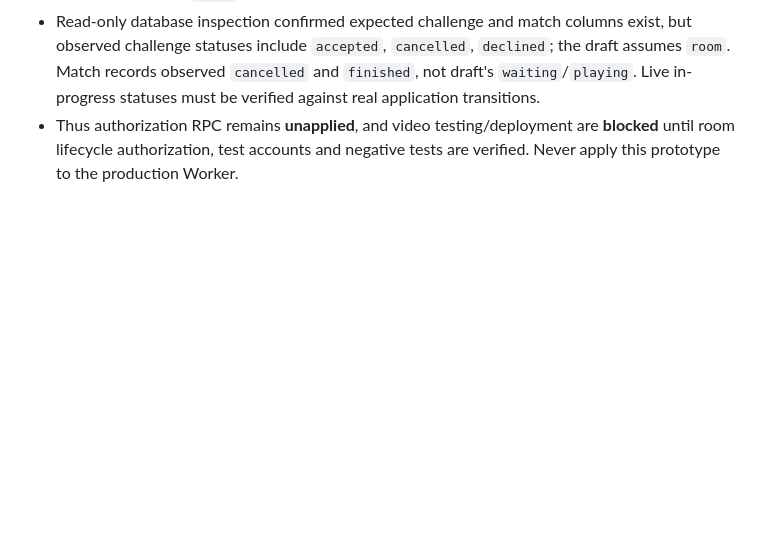
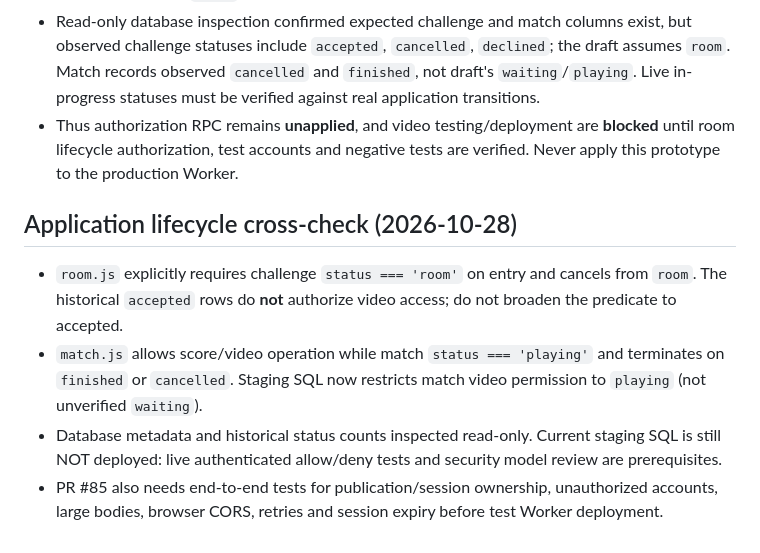
Before and after one commit to sotkajervi/DartArena, a Markdown page: cloudflare/SFU_SECURITY_STAGING.md, the part around the change. GitHub-like rendering; blank space fills up the shorter version.

Commit message:
docs(staging): verify room and match lifecycle gates against app code

```diff
--- a/cloudflare/SFU_SECURITY_STAGING.md
+++ b/cloudflare/SFU_SECURITY_STAGING.md
@@ -55,3 +55,9 @@ if tests fail.
 - Fixed a malformed `ELSIF` in the staging SQL, keeping tournament access denied.
 - Read-only database inspection confirmed expected challenge and match columns exist, but observed challenge statuses include `accepted`, `cancelled`, `declined`; the draft assumes `room`. Match records observed `cancelled` and `finished`, not draft's `waiting`/`playing`. Live in-progress statuses must be verified against real application transitions.
 - Thus authorization RPC remains **unapplied**, and video testing/deployment are **blocked** until room lifecycle authorization, test accounts and negative tests are verified. Never apply this prototype to the production Worker.
+
+## Application lifecycle cross-check (2026-10-28)
+- `room.js` explicitly requires challenge `status === 'room'` on entry and cancels from `room`. The historical `accepted` rows do **not** authorize video access; do not broaden the predicate to accepted.
+- `match.js` allows score/video operation while match `status === 'playing'` and terminates on `finished` or `cancelled`. Staging SQL now restricts match video permission to `playing` (not unverified `waiting`).
+- Database metadata and historical status counts inspected read-only. Current staging SQL is still NOT deployed: live authenticated allow/deny tests and security model review are prerequisites.
+- PR #85 also needs end-to-end tests for publication/session ownership, unauthorized accounts, large bodies, browser CORS, retries and session expiry before test Worker deployment.
```
